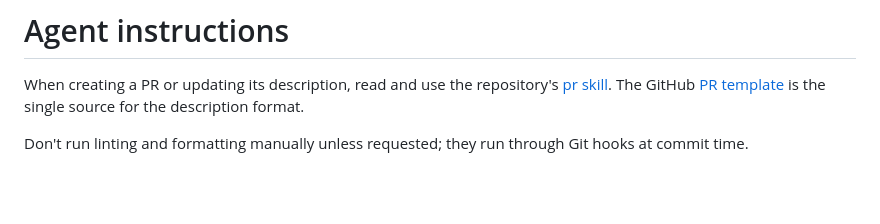
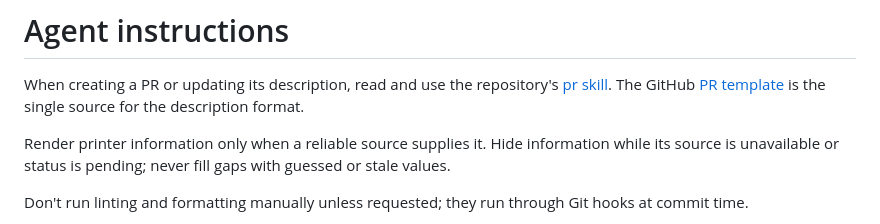
Before and after one commit to lanwen/orca-snapmaker-u1-camera-plugin, a Markdown page: AGENTS.md, the part around the change. GitHub-like rendering; blank space fills up the shorter version.

```diff
--- a/AGENTS.md
+++ b/AGENTS.md
@@ -2,6 +2,9 @@
 
 When creating a PR or updating its description, read and use the repository's [pr skill](.agents/skills/pr/SKILL.md).
 The GitHub [PR template](.github/pull_request_template.md) is the single source for the description format.
+
+Render printer information only when a reliable source supplies it.
+Hide information while its source is unavailable or status is pending; never fill gaps with guessed or stale values.
 
 Don't run linting and formatting manually unless requested; they run through Git hooks at commit time.
 
```
Also changed, not shown: README.md (+8 -3 lines), docs/development.md (+2 -2 lines), docs/images/snapmaker-u1-states.png, 11 other files.
